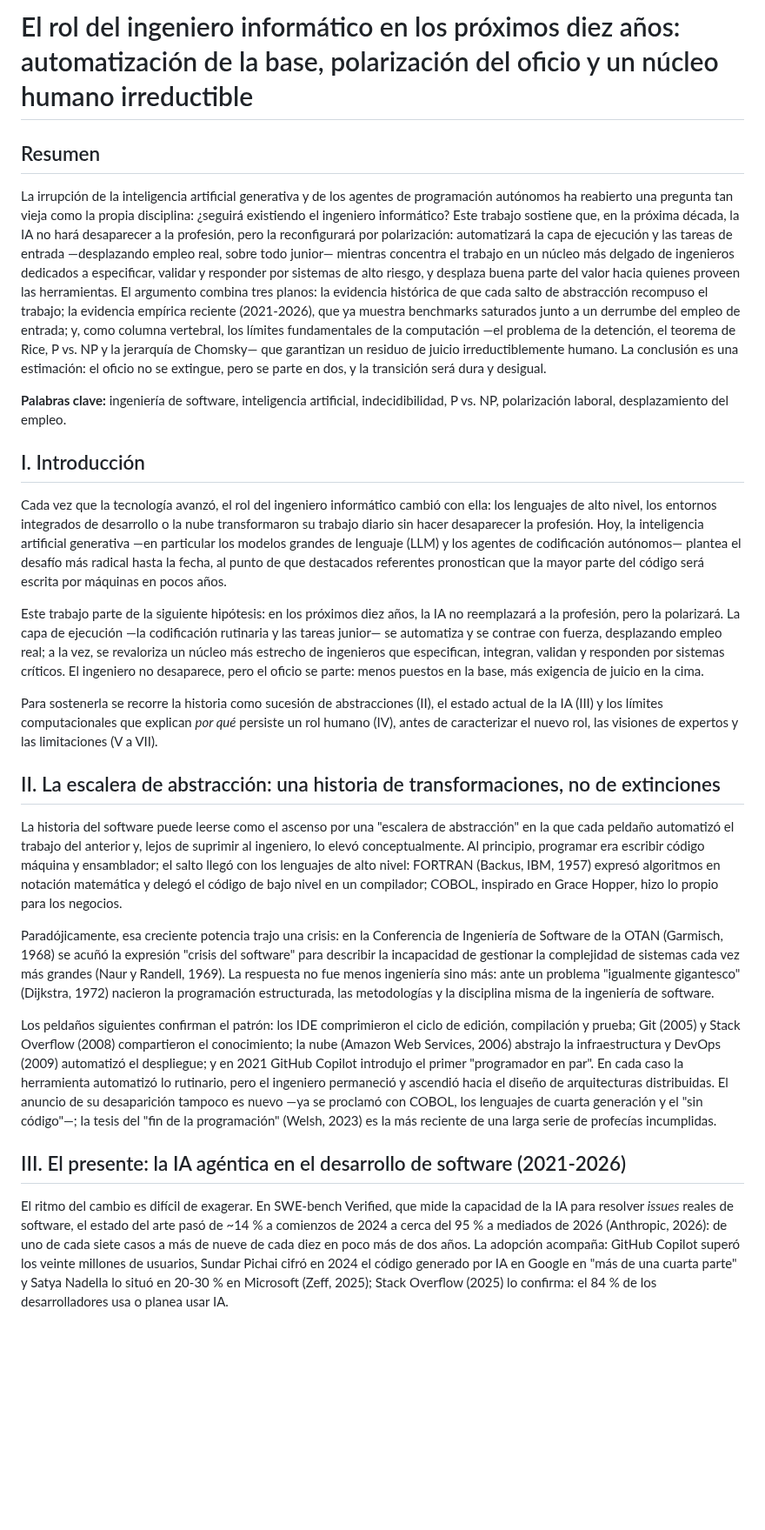
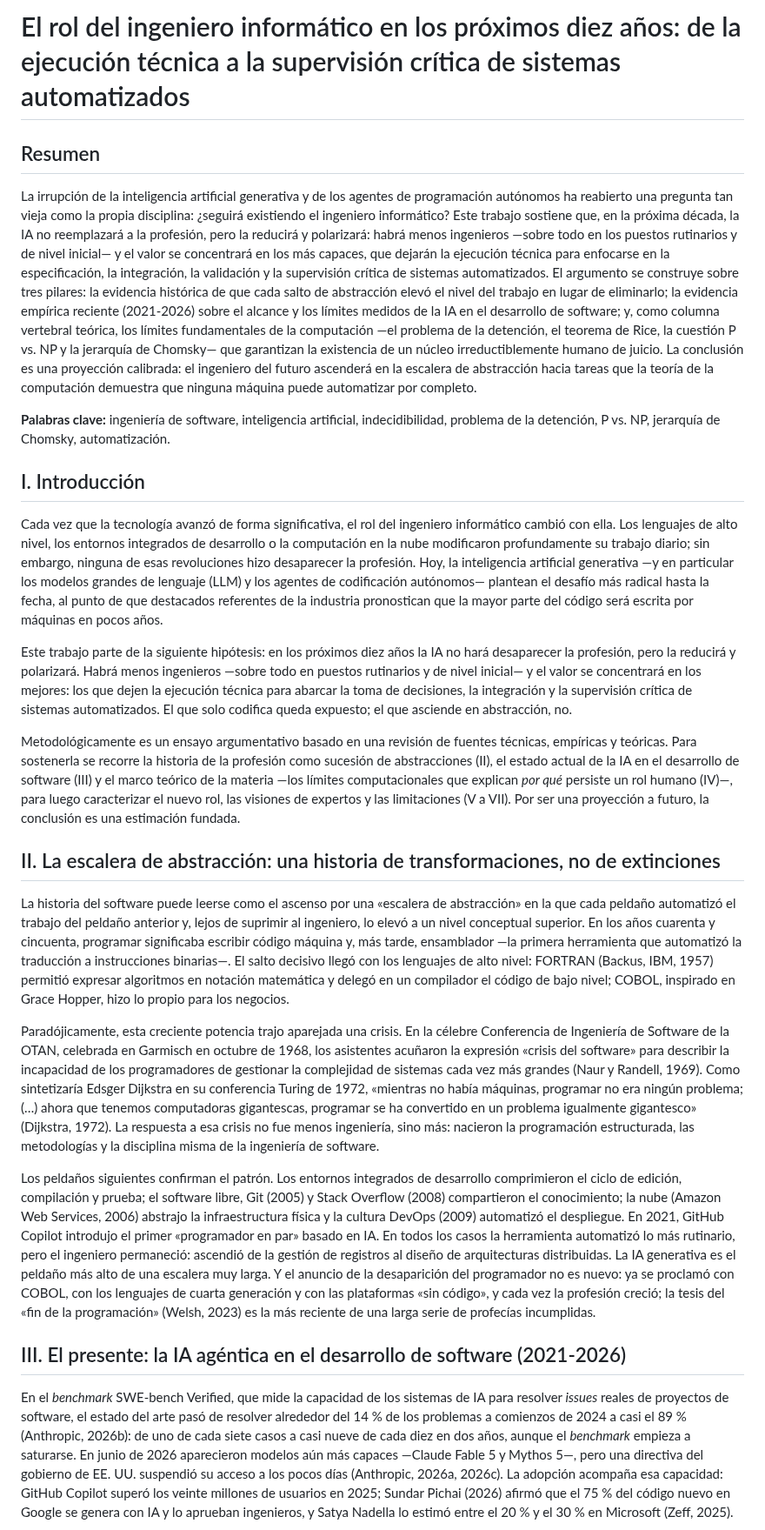
Before and after one commit to MartinPuli/paperLenguajes, a Markdown page: paper.md, the part around one of its changes. Shown at 87% size. Drawn GitHub-style; blank space fills up the shorter version.

```diff
--- a/paper.md
+++ b/paper.md
@@ -1,28 +1,28 @@
-# El rol del ingeniero informático en los próximos diez años: automatización de la base, polarización del oficio y un núcleo humano irreductible
+# El rol del ingeniero informático en los próximos diez años: de la ejecución técnica a la supervisión crítica de sistemas automatizados
 
 ## Resumen
 
-La irrupción de la inteligencia artificial generativa y de los agentes de programación autónomos ha reabierto una pregunta tan vieja como la propia disciplina: ¿seguirá existiendo el ingeniero informático? Este trabajo sostiene que, en la próxima década, la IA no hará desaparecer a la profesión, pero la reconfigurará por polarización: automatizará la capa de ejecución y las tareas de entrada —desplazando empleo real, sobre todo junior— mientras concentra el trabajo en un núcleo más delgado de ingenieros dedicados a especificar, validar y responder por sistemas de alto riesgo, y desplaza buena parte del valor hacia quienes proveen las herramientas. El argumento combina tres planos: la evidencia histórica de que cada salto de abstracción recompuso el trabajo; la evidencia empírica reciente (2021-2026), que ya muestra benchmarks saturados junto a un derrumbe del empleo de entrada; y, como columna vertebral, los límites fundamentales de la computación —el problema de la detención, el teorema de Rice, P vs. NP y la jerarquía de Chomsky— que garantizan un residuo de juicio irreductiblemente humano. La conclusión es una estimación: el oficio no se extingue, pero se parte en dos, y la transición será dura y desigual.
+La irrupción de la inteligencia artificial generativa y de los agentes de programación autónomos ha reabierto una pregunta tan vieja como la propia disciplina: ¿seguirá existiendo el ingeniero informático? Este trabajo sostiene que, en la próxima década, la IA no reemplazará a la profesión, pero la reducirá y polarizará: habrá menos ingenieros —sobre todo en los puestos rutinarios y de nivel inicial— y el valor se concentrará en los más capaces, que dejarán la ejecución técnica para enfocarse en la especificación, la integración, la validación y la supervisión crítica de sistemas automatizados. El argumento se construye sobre tres pilares: la evidencia histórica de que cada salto de abstracción elevó el nivel del trabajo en lugar de eliminarlo; la evidencia empírica reciente (2021-2026) sobre el alcance y los límites medidos de la IA en el desarrollo de software; y, como columna vertebral teórica, los límites fundamentales de la computación —el problema de la detención, el teorema de Rice, la cuestión P vs. NP y la jerarquía de Chomsky— que garantizan la existencia de un núcleo irreductiblemente humano de juicio. La conclusión es una proyección calibrada: el ingeniero del futuro ascenderá en la escalera de abstracción hacia tareas que la teoría de la computación demuestra que ninguna máquina puede automatizar por completo.
 
-**Palabras clave:** ingeniería de software, inteligencia artificial, indecidibilidad, P vs. NP, polarización laboral, desplazamiento del empleo.
+**Palabras clave:** ingeniería de software, inteligencia artificial, indecidibilidad, problema de la detención, P vs. NP, jerarquía de Chomsky, automatización.
 
 ## I. Introducción
 
-Cada vez que la tecnología avanzó, el rol del ingeniero informático cambió con ella: los lenguajes de alto nivel, los entornos integrados de desarrollo o la nube transformaron su trabajo diario sin hacer desaparecer la profesión. Hoy, la inteligencia artificial generativa —en particular los modelos grandes de lenguaje (LLM) y los agentes de codificación autónomos— plantea el desafío más radical hasta la fecha, al punto de que destacados referentes pronostican que la mayor parte del código será escrita por máquinas en pocos años.
+Cada vez que la tecnología avanzó de forma significativa, el rol del ingeniero informático cambió con ella. Los lenguajes de alto nivel, los entornos integrados de desarrollo o la computación en la nube modificaron profundamente su trabajo diario; sin embargo, ninguna de esas revoluciones hizo desaparecer la profesión. Hoy, la inteligencia artificial generativa —y en particular los modelos grandes de lenguaje (LLM) y los agentes de codificación autónomos— plantean el desafío más radical hasta la fecha, al punto de que destacados referentes de la industria pronostican que la mayor parte del código será escrita por máquinas en pocos años.
 
-Este trabajo parte de la siguiente hipótesis: en los próximos diez años, la IA no reemplazará a la profesión, pero la polarizará. La capa de ejecución —la codificación rutinaria y las tareas junior— se automatiza y se contrae con fuerza, desplazando empleo real; a la vez, se revaloriza un núcleo más estrecho de ingenieros que especifican, integran, validan y responden por sistemas críticos. El ingeniero no desaparece, pero el oficio se parte: menos puestos en la base, más exigencia de juicio en la cima.
+Este trabajo parte de la siguiente hipótesis: en los próximos diez años la IA no hará desaparecer la profesión, pero la reducirá y polarizará. Habrá menos ingenieros —sobre todo en puestos rutinarios y de nivel inicial— y el valor se concentrará en los mejores: los que dejen la ejecución técnica para abarcar la toma de decisiones, la integración y la supervisión crítica de sistemas automatizados. El que solo codifica queda expuesto; el que asciende en abstracción, no.
 
-Para sostenerla se recorre la historia como sucesión de abstracciones (II), el estado actual de la IA (III) y los límites computacionales que explican *por qué* persiste un rol humano (IV), antes de caracterizar el nuevo rol, las visiones de expertos y las limitaciones (V a VII).
+Metodológicamente es un ensayo argumentativo basado en una revisión de fuentes técnicas, empíricas y teóricas. Para sostenerla se recorre la historia de la profesión como sucesión de abstracciones (II), el estado actual de la IA en el desarrollo de software (III) y el marco teórico de la materia —los límites computacionales que explican *por qué* persiste un rol humano (IV)—, para luego caracterizar el nuevo rol, las visiones de expertos y las limitaciones (V a VII). Por ser una proyección a futuro, la conclusión es una estimación fundada.
 
 ## II. La escalera de abstracción: una historia de transformaciones, no de extinciones
 
-La historia del software puede leerse como el ascenso por una "escalera de abstracción" en la que cada peldaño automatizó el trabajo del anterior y, lejos de suprimir al ingeniero, lo elevó conceptualmente. Al principio, programar era escribir código máquina y ensamblador; el salto llegó con los lenguajes de alto nivel: FORTRAN (Backus, IBM, 1957) expresó algoritmos en notación matemática y delegó el código de bajo nivel en un compilador; COBOL, inspirado en Grace Hopper, hizo lo propio para los negocios.
+La historia del software puede leerse como el ascenso por una «escalera de abstracción» en la que cada peldaño automatizó el trabajo del peldaño anterior y, lejos de suprimir al ingeniero, lo elevó a un nivel conceptual superior. En los años cuarenta y cincuenta, programar significaba escribir código máquina y, más tarde, ensamblador —la primera herramienta que automatizó la traducción a instrucciones binarias—. El salto decisivo llegó con los lenguajes de alto nivel: FORTRAN (Backus, IBM, 1957) permitió expresar algoritmos en notación matemática y delegó en un compilador el código de bajo nivel; COBOL, inspirado en Grace Hopper, hizo lo propio para los negocios.
 
-Paradójicamente, esa creciente potencia trajo una crisis: en la Conferencia de Ingeniería de Software de la OTAN (Garmisch, 1968) se acuñó la expresión "crisis del software" para describir la incapacidad de gestionar la complejidad de sistemas cada vez más grandes (Naur y Randell, 1969). La respuesta no fue menos ingeniería sino más: ante un problema "igualmente gigantesco" (Dijkstra, 1972) nacieron la programación estructurada, las metodologías y la disciplina misma de la ingeniería de software.
+Paradójicamente, esta creciente potencia trajo aparejada una crisis. En la célebre Conferencia de Ingeniería de Software de la OTAN, celebrada en Garmisch en octubre de 1968, los asistentes acuñaron la expresión «crisis del software» para describir la incapacidad de los programadores de gestionar la complejidad de sistemas cada vez más grandes (Naur y Randell, 1969). Como sintetizaría Edsger Dijkstra en su conferencia Turing de 1972, «mientras no había máquinas, programar no era ningún problema; (…) ahora que tenemos computadoras gigantescas, programar se ha convertido en un problema igualmente gigantesco» (Dijkstra, 1972). La respuesta a esa crisis no fue menos ingeniería, sino más: nacieron la programación estructurada, las metodologías y la disciplina misma de la ingeniería de software.
 
-Los peldaños siguientes confirman el patrón: los IDE comprimieron el ciclo de edición, compilación y prueba; Git (2005) y Stack Overflow (2008) compartieron el conocimiento; la nube (Amazon Web Services, 2006) abstrajo la infraestructura y DevOps (2009) automatizó el despliegue; y en 2021 GitHub Copilot introdujo el primer "programador en par". En cada caso la herramienta automatizó lo rutinario, pero el ingeniero permaneció y ascendió hacia el diseño de arquitecturas distribuidas. El anuncio de su desaparición tampoco es nuevo —ya se proclamó con COBOL, los lenguajes de cuarta generación y el "sin código"—; la tesis del "fin de la programación" (Welsh, 2023) es la más reciente de una larga serie de profecías incumplidas.
+Los peldaños siguientes confirman el patrón. Los entornos integrados de desarrollo comprimieron el ciclo de edición, compilación y prueba; el software libre, Git (2005) y Stack Overflow (2008) compartieron el conocimiento; la nube (Amazon Web Services, 2006) abstrajo la infraestructura física y la cultura DevOps (2009) automatizó el despliegue. En 2021, GitHub Copilot introdujo el primer «programador en par» basado en IA. En todos los casos la herramienta automatizó lo más rutinario, pero el ingeniero permaneció: ascendió de la gestión de registros al diseño de arquitecturas distribuidas. La IA generativa es el peldaño más alto de una escalera muy larga. Y el anuncio de la desaparición del programador no es nuevo: ya se proclamó con COBOL, con los lenguajes de cuarta generación y con las plataformas «sin código», y cada vez la profesión creció; la tesis del «fin de la programación» (Welsh, 2023) es la más reciente de una larga serie de profecías incumplidas.
 
 ## III. El presente: la IA agéntica en el desarrollo de software (2021-2026)
 
-El ritmo del cambio es difícil de exagerar. En SWE-bench Verified, que mide la capacidad de la IA para resolver *issues* reales de software, el estado del arte pasó de ~14 % a comienzos de 2024 a cerca del 95 % a mediados de 2026 (Anthropic, 2026): de uno de cada siete casos a más de nueve de cada diez en poco más de dos años. La adopción acompaña: GitHub Copilot superó los veinte millones de usuarios, Sundar Pichai cifró en 2024 el código generado por IA en Google en "más de una cuarta parte" y Satya Nadella lo situó en 20-30 % en Microsoft (Zeff, 2025); Stack Overflow (2025) lo confirma: el 84 % de los desarrolladores usa o planea usar IA.
+En el *benchmark* SWE-bench Verified, que mide la capacidad de los sistemas de IA para resolver *issues* reales de proyectos de software, el estado del arte pasó de resolver alrededor del 14 % de los problemas a comienzos de 2024 a casi el 89 % (Anthropic, 2026b): de uno de cada siete casos a casi nueve de cada diez en dos años, aunque el *benchmark* empieza a saturarse. En junio de 2026 aparecieron modelos aún más capaces —Claude Fable 5 y Mythos 5—, pero una directiva del gobierno de EE. UU. suspendió su acceso a los pocos días (Anthropic, 2026a, 2026c). La adopción acompaña esa capacidad: GitHub Copilot superó los veinte millones de usuarios en 2025; Sundar Pichai (2026) afirmó que el 75 % del código nuevo en Google se genera con IA y lo aprueban ingenieros, y Satya Nadella lo estimó entre el 20 % y el 30 % en Microsoft (Zeff, 2025).
 
```
Also changed, not shown: other parts of paper.md (+46 -56 lines), DEFENSA_oral.md (added, +39 -0 lines), README.md (+9 -11 lines), figuras/fig1_swebench.png, figuras/fig3_seguridad.png (renamed from figuras/fig6_seguridad.png), figuras/fig4_chomsky.png (renamed from figuras/fig3_chomsky.png), figuras/fig5_empleo.png (renamed from figuras/fig4_empleo.png), figuras/fig6_wef.png (renamed from figuras/fig5_wef.png), 6 other files.
